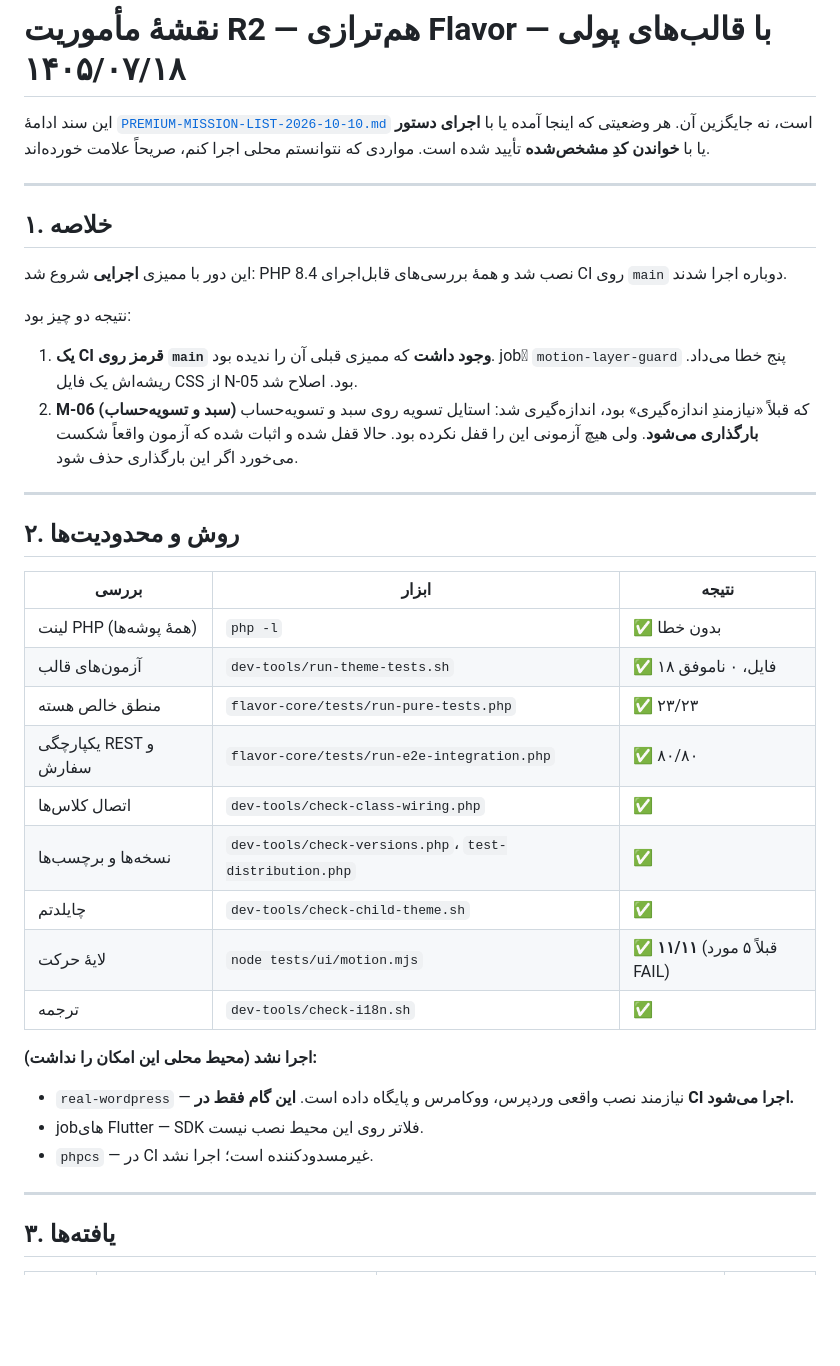
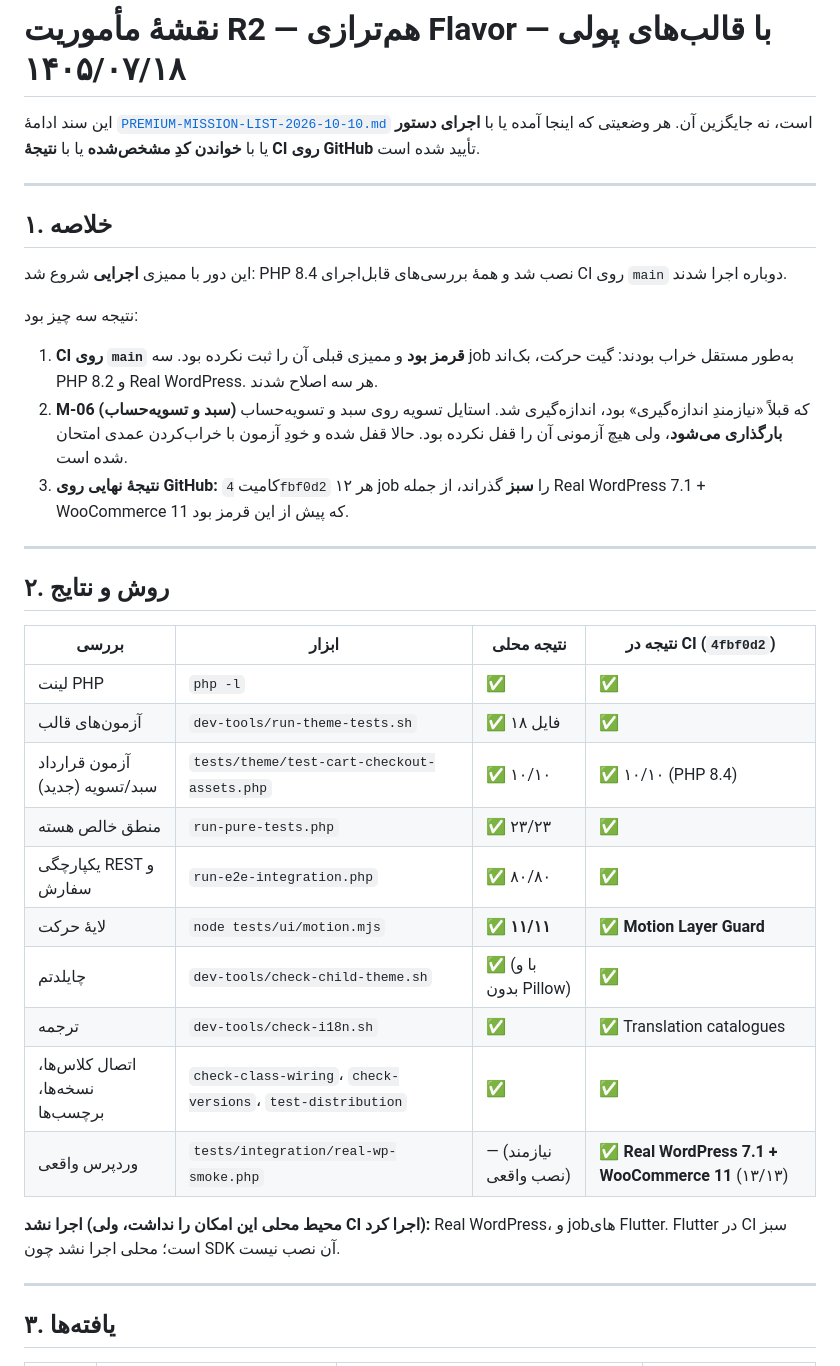
Before and after one commit to patrikjuniyor/flavor-restaurant, a Markdown page: docs/PREMIUM-MISSION-LIST-2026-10-10-R2.md, the part around one of its changes. Rendered like a GitHub page; blank space fills up the shorter version.

```diff
--- a/docs/PREMIUM-MISSION-LIST-2026-10-10-R2.md
+++ b/docs/PREMIUM-MISSION-LIST-2026-10-10-R2.md
@@ -1,8 +1,7 @@
 # نقشهٔ مأموریت R2 — هم‌ترازی Flavor با قالب‌های پولی — ۱۴۰۵/۰۷/۱۸
 
 این سند ادامهٔ [`PREMIUM-MISSION-LIST-2026-10-10.md`](PREMIUM-MISSION-LIST-2026-10-10.md) است، نه جایگزین آن.
-هر وضعیتی که اینجا آمده یا با **اجرای دستور** یا با **خواندن کدِ مشخص‌شده** تأیید شده است.
-مواردی که نتوانستم محلی اجرا کنم، صریحاً علامت خورده‌اند.
+هر وضعیتی که اینجا آمده یا با **اجرای دستور** یا با **خواندن کدِ مشخص‌شده** یا با **نتیجهٔ CI روی GitHub** تأیید شده است.
 
 ---
 
@@ -10,33 +9,30 @@
 
 این دور با ممیزی **اجرایی** شروع شد: PHP 8.4 نصب شد و همهٔ بررسی‌های قابل‌اجرای CI روی `main` دوباره اجرا شدند.
 
-نتیجه دو چیز بود:
+نتیجه سه چیز بود:
 
-1. **یک CI قرمز روی `main` وجود داشت** که ممیزی قبلی آن را ندیده بود. jobِ `motion-layer-guard` پنج خطا می‌داد.
-   ریشه‌اش یک فایل CSS از N-05 بود. اصلاح شد.
-2. **M-06 (سبد و تسویه‌حساب)** که قبلاً «نیازمندِ اندازه‌گیری» بود، اندازه‌گیری شد: استایل تسویه روی سبد و تسویه‌حساب **بارگذاری می‌شود**. ولی هیچ آزمونی این را قفل نکرده بود. حالا قفل شده و اثبات شده که آزمون واقعاً شکست می‌خورد اگر این بارگذاری حذف شود.
+1. **CI روی `main` قرمز بود** و ممیزی قبلی آن را ثبت نکرده بود. سه job به‌طور مستقل خراب بودند: گیت حرکت، بک‌اند PHP 8.2 و Real WordPress. هر سه اصلاح شدند.
+2. **M-06 (سبد و تسویه‌حساب)** که قبلاً «نیازمندِ اندازه‌گیری» بود، اندازه‌گیری شد. استایل تسویه روی سبد و تسویه‌حساب **بارگذاری می‌شود**، ولی هیچ آزمونی آن را قفل نکرده بود. حالا قفل شده و خودِ آزمون با خراب‌کردن عمدی امتحان شده است.
+3. **نتیجهٔ نهایی روی GitHub:** کامیت `4fbf0d2` هر ۱۲ job را **سبز** گذراند، از جمله Real WordPress 7.1 + WooCommerce 11 که پیش از این قرمز بود.
 
 ---
 
-## ۲. روش و محدودیت‌ها
+## ۲. روش و نتایج
 
-| بررسی | ابزار | نتیجه |
-|---|---|---|
-| لینت PHP (همهٔ پوشه‌ها) | `php -l` | ✅ بدون خطا |
-| آزمون‌های قالب | `dev-tools/run-theme-tests.sh` | ✅ ۱۸ فایل، ۰ ناموفق |
-| منطق خالص هسته | `flavor-core/tests/run-pure-tests.php` | ✅ ۲۳/۲۳ |
-| یکپارچگی REST و سفارش | `flavor-core/tests/run-e2e-integration.php` | ✅ ۸۰/۸۰ |
-| اتصال کلاس‌ها | `dev-tools/check-class-wiring.php` | ✅ |
-| نسخه‌ها و برچسب‌ها | `dev-tools/check-versions.php`، `test-distribution.php` | ✅ |
-| چایلدتم | `dev-tools/check-child-theme.sh` | ✅ |
-| لایهٔ حرکت | `node tests/ui/motion.mjs` | ✅ **۱۱/۱۱** (قبلاً ۵ مورد FAIL) |
-| ترجمه | `dev-tools/check-i18n.sh` | ✅ |
+| بررسی | ابزار | نتیجه محلی | نتیجه در CI (`4fbf0d2`) |
+|---|---|---|---|
+| لینت PHP | `php -l` | ✅ | ✅ |
+| آزمون‌های قالب | `dev-tools/run-theme-tests.sh` | ✅ ۱۸ فایل | ✅ |
+| آزمون قرارداد سبد/تسویه (جدید) | `tests/theme/test-cart-checkout-assets.php` | ✅ ۱۰/۱۰ | ✅ ۱۰/۱۰ (PHP 8.4) |
+| منطق خالص هسته | `run-pure-tests.php` | ✅ ۲۳/۲۳ | ✅ |
+| یکپارچگی REST و سفارش | `run-e2e-integration.php` | ✅ ۸۰/۸۰ | ✅ |
+| لایهٔ حرکت | `node tests/ui/motion.mjs` | ✅ **۱۱/۱۱** | ✅ **Motion Layer Guard** |
+| چایلدتم | `dev-tools/check-child-theme.sh` | ✅ (با و بدون Pillow) | ✅ |
+| ترجمه | `dev-tools/check-i18n.sh` | ✅ | ✅ Translation catalogues |
+| اتصال کلاس‌ها، نسخه‌ها، برچسب‌ها | `check-class-wiring`، `check-versions`، `test-distribution` | ✅ | ✅ |
+| وردپرس واقعی | `tests/integration/real-wp-smoke.php` | — (نیازمند نصب واقعی) | ✅ **Real WordPress 7.1 + WooCommerce 11** (۱۳/۱۳) |
 
-**اجرا نشد (محیط محلی این امکان را نداشت):**
-
-- `real-wordpress` — نیازمند نصب واقعی وردپرس، ووکامرس و پایگاه داده است. **این گام فقط در CI اجرا می‌شود.**
-- jobهای Flutter — SDK فلاتر روی این محیط نصب نیست.
-- `phpcs` — در CI غیرمسدودکننده است؛ اجرا نشد.
+**اجرا نشد (محیط محلی این امکان را نداشت، ولی CI اجرا کرد):** Real WordPress، و jobهای Flutter. Flutter در CI سبز است؛ محلی اجرا نشد چون SDK آن نصب نیست.
 
 ---
 
```
Also changed, not shown: other parts of docs/PREMIUM-MISSION-LIST-2026-10-10-R2.md (+21 -15 lines), CHANGELOG.md (+6 -0 lines).
